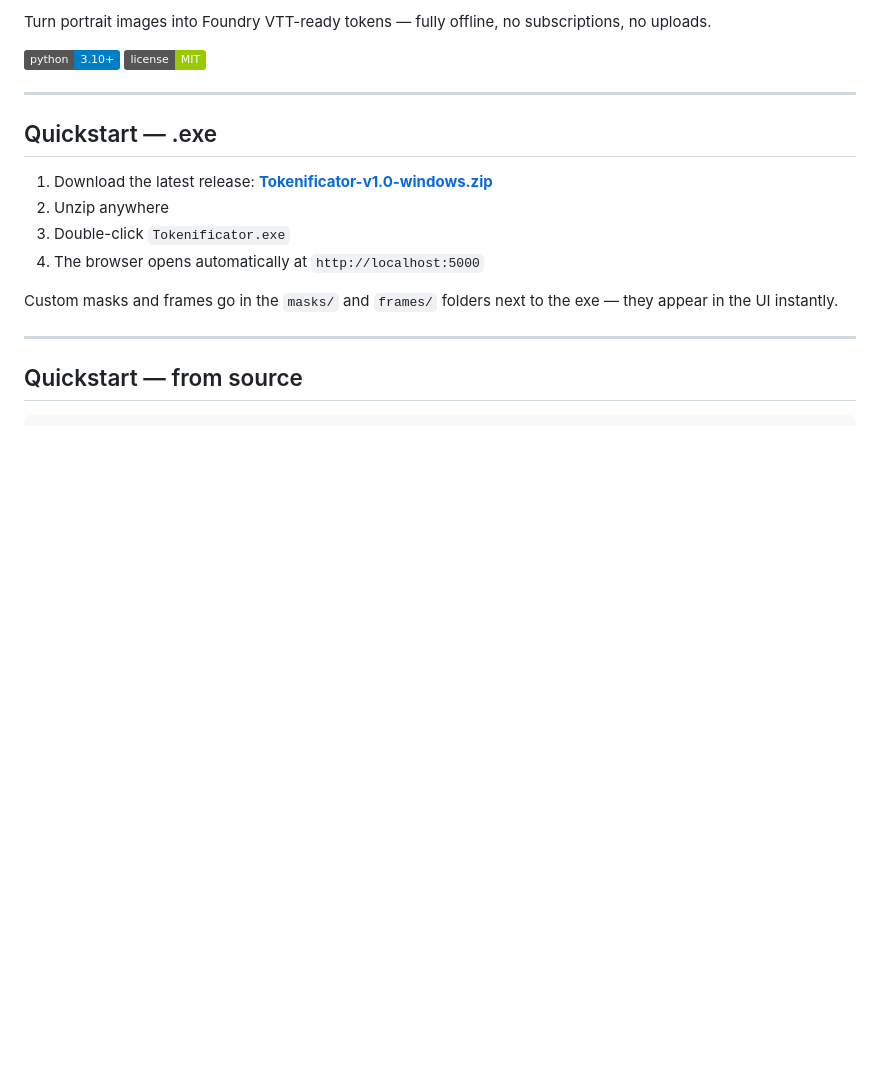
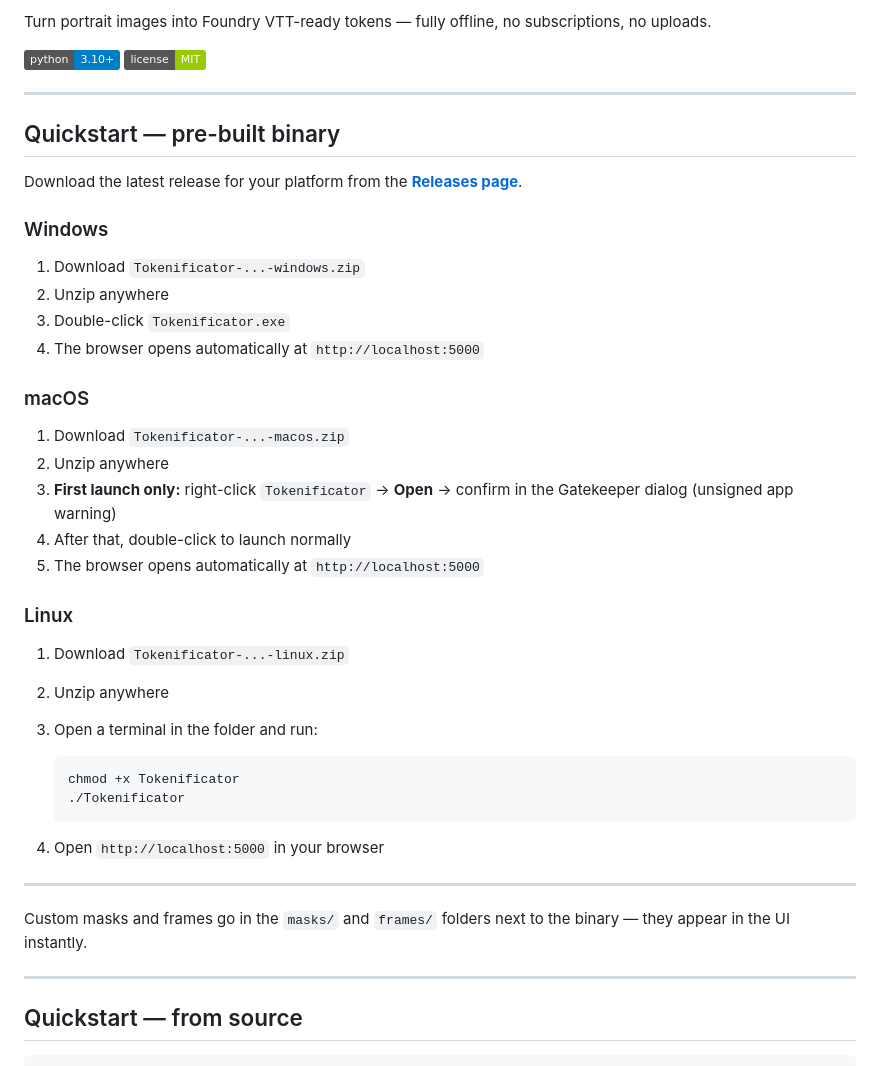
Before and after one commit to mordachai/tokenificator, a Markdown page: README.md, the part around the change. Rendered like a GitHub page; badges without logos; blank space fills up the shorter version.

````diff
--- a/README.md
+++ b/README.md
@@ -6,14 +6,41 @@ Turn portrait images into Foundry VTT-ready tokens — fully offline, no subscri
 
 ---
 
-## Quickstart — .exe
+## Quickstart — pre-built binary
 
-1. Download the latest release: **[Tokenificator-v1.0-windows.zip](https://github.com/mordachai/tokenificator/releases/latest)**
+Download the latest release for your platform from the **[Releases page](https://github.com/mordachai/tokenificator/releases/latest)**.
+
+### Windows
+
+1. Download `Tokenificator-...-windows.zip`
 2. Unzip anywhere
 3. Double-click `Tokenificator.exe`
 4. The browser opens automatically at `http://localhost:5000`
 
-Custom masks and frames go in the `masks/` and `frames/` folders next to the exe — they appear in the UI instantly.
+### macOS
+
+1. Download `Tokenificator-...-macos.zip`
+2. Unzip anywhere
+3. **First launch only:** right-click `Tokenificator` → **Open** → confirm in the Gatekeeper dialog (unsigned app warning)
+4. After that, double-click to launch normally
+5. The browser opens automatically at `http://localhost:5000`
+
+### Linux
+
+1. Download `Tokenificator-...-linux.zip`
+2. Unzip anywhere
+3. Open a terminal in the folder and run:
+
+   ```bash
+   chmod +x Tokenificator
+   ./Tokenificator
+   ```
+
+4. Open `http://localhost:5000` in your browser
+
+---
+
+Custom masks and frames go in the `masks/` and `frames/` folders next to the binary — they appear in the UI instantly.
 
 ---
 
````
